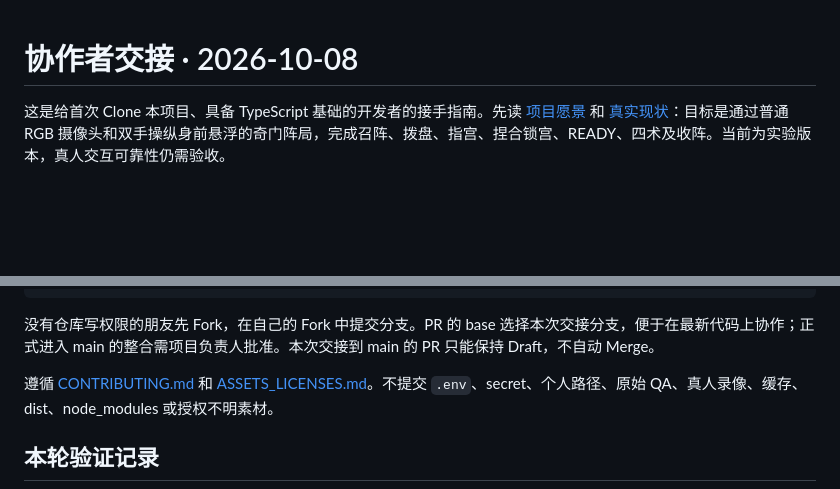
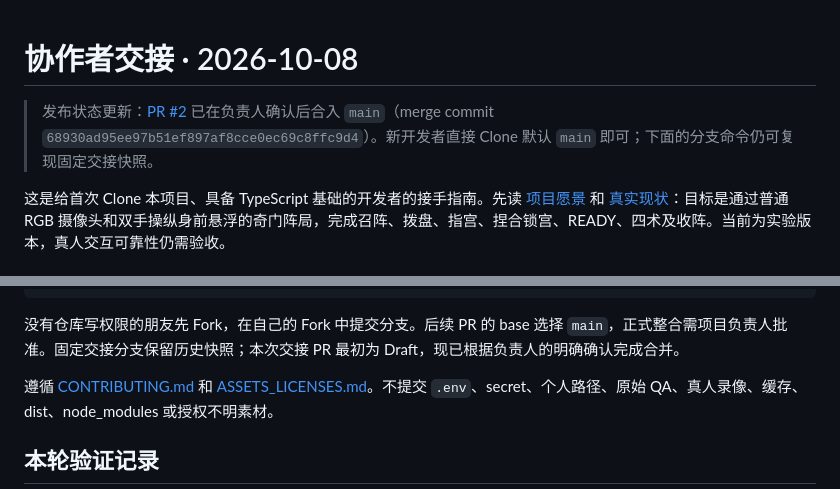
Before and after one commit to andre3056726173-oss/fenghou-qimen-gesture-simulator, a Markdown page: docs/COLLABORATOR_HANDOFF.md, 2 parts joined by grey strips. GitHub-like rendering; blank space fills up the shorter version.

````diff
--- a/docs/COLLABORATOR_HANDOFF.md
+++ b/docs/COLLABORATOR_HANDOFF.md
@@ -1,4 +1,6 @@
 # 协作者交接 · 2026-10-08
+
+> 发布状态更新：[PR #2](https://github.com/andre3056726173-oss/fenghou-qimen-gesture-simulator/pull/2) 已在负责人确认后合入 `main`（merge commit `68930ad95ee97b51ef897af8cce0ec69c8ffc9d4`）。新开发者直接 Clone 默认 `main` 即可；下面的分支命令仍可复现固定交接快照。
 
 这是给首次 Clone 本项目、具备 TypeScript 基础的开发者的接手指南。先读 [项目愿景](PROJECT_VISION.md) 和 [真实现状](CURRENT_STATUS.md)：目标是通过普通 RGB 摄像头和双手操纵身前悬浮的奇门阵局，完成召阵、拨盘、指宫、捏合锁宫、READY、四术及收阵。当前为实验版本，真人交互可靠性仍需验收。
 
@@ -139,7 +141,7 @@ git commit -m "fix: describe your change"
 git push -u origin fix/your-task
 ```
 
-没有仓库写权限的朋友先 Fork，在自己的 Fork 中提交分支。PR 的 base 选择本次交接分支，便于在最新代码上协作；正式进入 main 的整合需项目负责人批准。本次交接到 main 的 PR 只能保持 Draft，不自动 Merge。
+没有仓库写权限的朋友先 Fork，在自己的 Fork 中提交分支。后续 PR 的 base 选择 `main`，正式整合需项目负责人批准。固定交接分支保留历史快照；本次交接 PR 最初为 Draft，现已根据负责人的明确确认完成合并。
 
 遵循 [CONTRIBUTING.md](../CONTRIBUTING.md) 和 [ASSETS_LICENSES.md](../ASSETS_LICENSES.md)。不提交 `.env`、secret、个人路径、原始 QA、真人录像、缓存、dist、node_modules 或授权不明素材。
 
````
Also changed, not shown: README.md (+3 -3 lines), docs/CURRENT_STATUS.md (+2 -0 lines).
